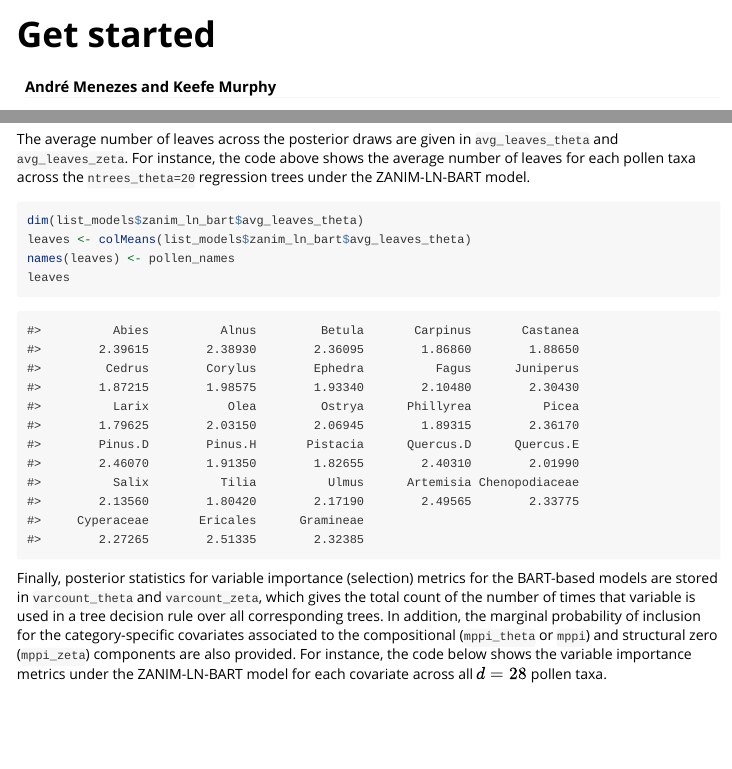
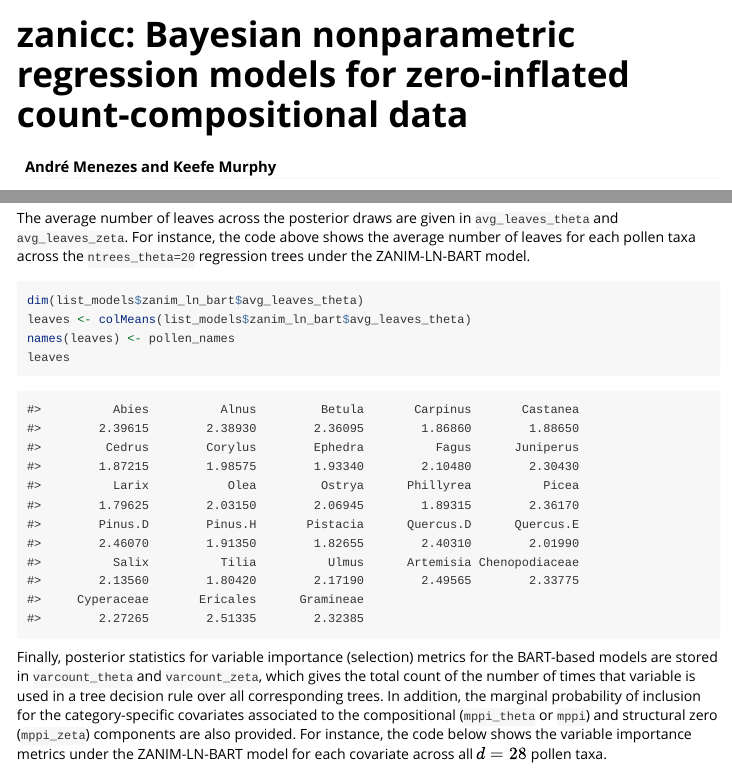
Before and after one commit to AndrMenezes/zanicc, an R Markdown document (vignettes/zanicc.Rmd): the page in a window 1100 px wide, from its top, and a second part further down, joined at a grey line. Rendered offline with R 4.5, knitr and Pandoc, with nearby package versions; some code elsewhere in the file could not run offline.

Commit message:
rename vignette file

```diff
--- a/vignettes/get_started.Rmd
+++ b/vignettes/zanicc.Rmd
@@ -1,5 +1,5 @@
 ---
-title: "Get started"
+title: "zanicc: Bayesian nonparametric regression models for zero-inflated count-compositional data"
 author: "André Menezes and Keefe Murphy"
 date: "`r paste0('zanicc ', packageVersion('zanicc'), ', ' , Sys.Date())`"
 urlcolor: blue
@@ -8,7 +8,7 @@ output:
     toc: true
     toc_depth: 3
 vignette: >
-  %\VignetteIndexEntry{Get started}
+  %\VignetteIndexEntry{zanicc: Bayesian nonparametric regression models for zero-inflated count-compositional data}
   %\VignetteEngine{knitr::rmarkdown}
   %\VignetteEncoding{UTF-8}
 ---
```
